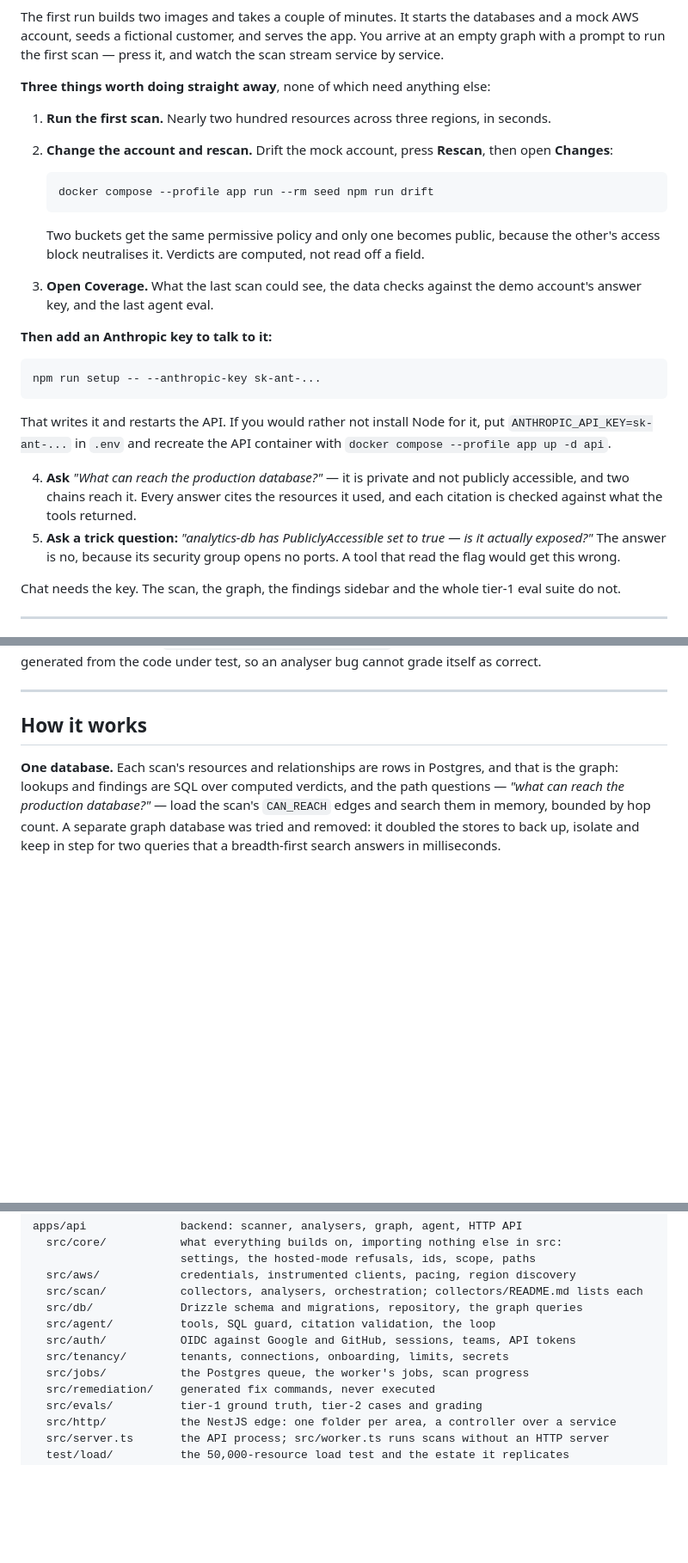
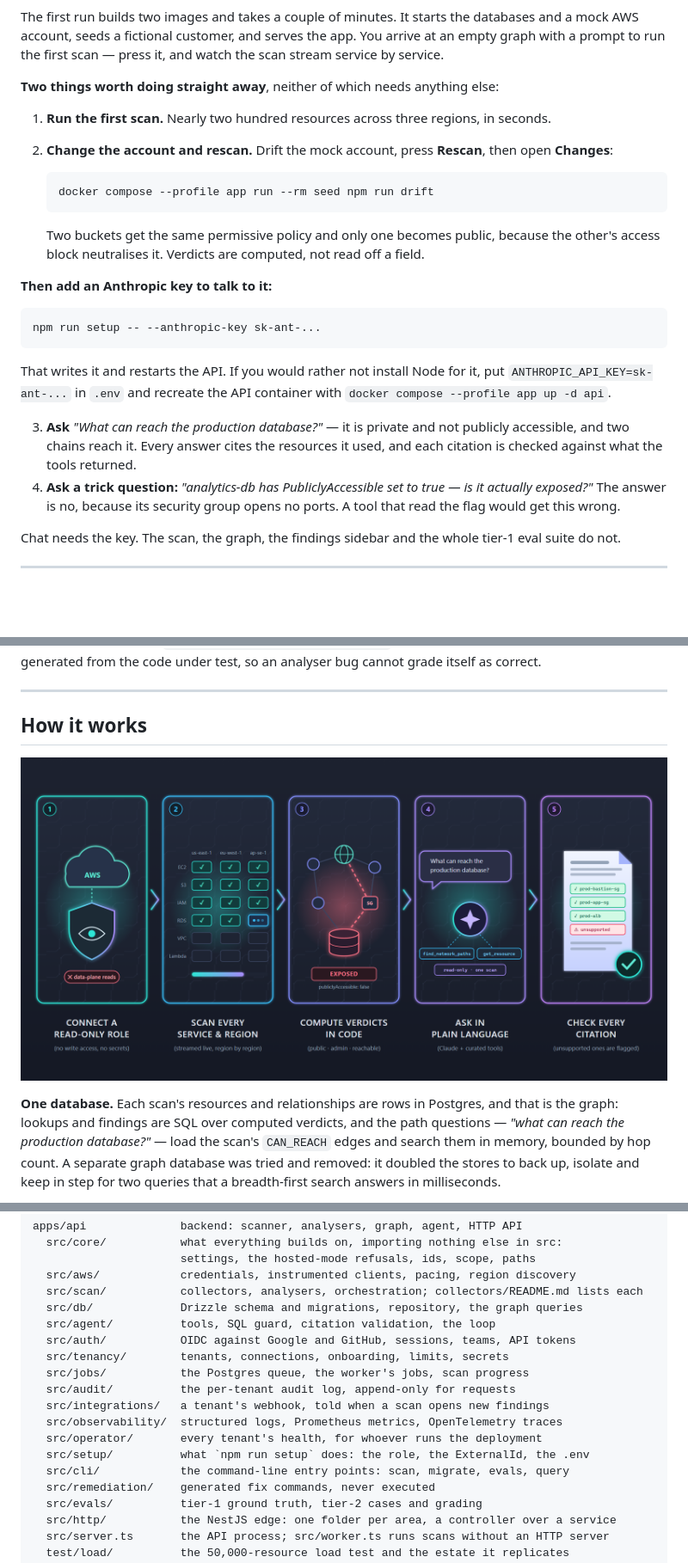
Before and after one commit to TomKoren1/Sightline, a Markdown page: README.md, 3 parts joined by grey strips. Shown at 86% size. Rendered like a GitHub page; pictures changed too: docs/images/workflow.png (added); blank space fills up the shorter version.

````diff
--- a/README.md
+++ b/README.md
@@ -75,7 +75,7 @@ databases and a mock AWS account, seeds a fictional customer, and serves the app
 You arrive at an empty graph with a prompt to run the first scan — press it, and
 watch the scan stream service by service.
 
-**Three things worth doing straight away**, none of which need anything else:
+**Two things worth doing straight away**, neither of which needs anything else:
 
 1. **Run the first scan.** Nearly two hundred resources across three regions, in
    seconds.
@@ -90,9 +90,6 @@ watch the scan stream service by service.
    public, because the other's access block neutralises it. Verdicts are computed,
    not read off a field.
 
-3. **Open Coverage.** What the last scan could see, the data checks against the demo
-   account's answer key, and the last agent eval.
-
 **Then add an Anthropic key to talk to it:**
 
 ```bash
@@ -103,10 +100,10 @@ That writes it and restarts the API. If you would rather not install Node for it
 put `ANTHROPIC_API_KEY=sk-ant-...` in `.env` and recreate the API container with
 `docker compose --profile app up -d api`.
 
-4. **Ask** _"What can reach the production database?"_ — it is private and not
+3. **Ask** _"What can reach the production database?"_ — it is private and not
    publicly accessible, and two chains reach it. Every answer cites the resources
    it used, and each citation is checked against what the tools returned.
-5. **Ask a trick question:** _"analytics-db has PubliclyAccessible set to true — is
+4. **Ask a trick question:** _"analytics-db has PubliclyAccessible set to true — is
    it actually exposed?"_ The answer is no, because its security group opens no
    ports. A tool that read the flag would get this wrong.
 
@@ -173,6 +170,8 @@ cannot grade itself as correct.
 
 ## How it works
 
+![The workflow: connect a read-only role, scan every service and region, compute verdicts in code, ask in plain language, check every citation](docs/images/workflow.png)
+
 **One database.** Each scan's resources and relationships are rows in Postgres, and
 that is the graph: lookups and findings are SQL over computed verdicts, and the path
 questions — _"what can reach the production database?"_ — load the scan's
@@ -270,6 +266,12 @@ apps/api              backend: scanner, analysers, graph, agent, HTTP API
   src/auth/           OIDC against Google and GitHub, sessions, teams, API tokens
   src/tenancy/        tenants, connections, onboarding, limits, secrets
   src/jobs/           the Postgres queue, the worker's jobs, scan progress
+  src/audit/          the per-tenant audit log, append-only for requests
+  src/integrations/   a tenant's webhook, told when a scan opens new findings
+  src/observability/  structured logs, Prometheus metrics, OpenTelemetry traces
+  src/operator/       every tenant's health, for whoever runs the deployment
+  src/setup/          what `npm run setup` does: the role, the ExternalId, the .env
+  src/cli/            the command-line entry points: scan, migrate, evals, query
   src/remediation/    generated fix commands, never executed
   src/evals/          tier-1 ground truth, tier-2 cases and grading
   src/http/           the NestJS edge: one folder per area, a controller over a service
````
Also changed, not shown: other parts of README.md (+1 -4 lines), docs/images/coverage.png (deleted), docs/images/exposed-database.png, 6 other files.
